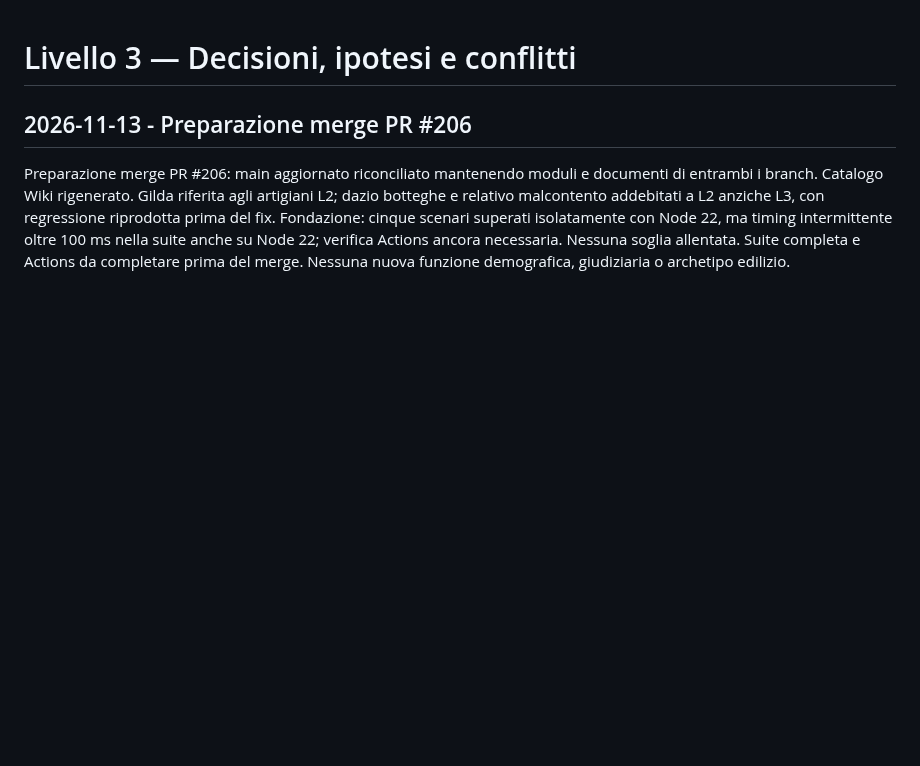
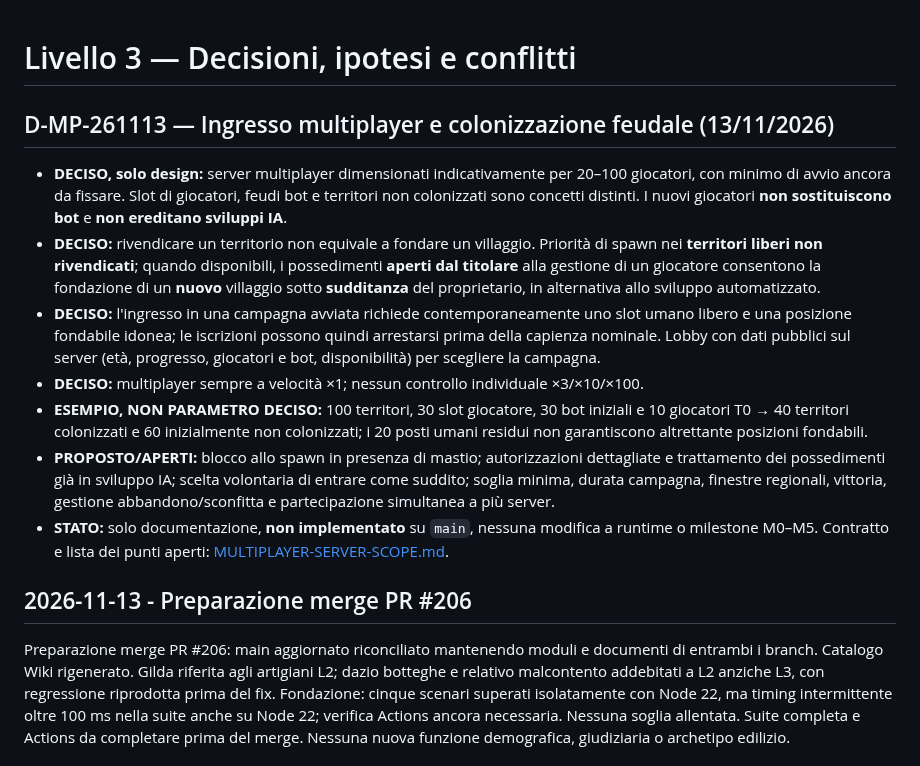
Before and after one commit to erykwest/CONQUER, a Markdown page: docs/context/DECISIONS.md, the part around the change. Drawn GitHub-style; blank space fills up the shorter version.

Commit message:
docs(context): record multiplayer feudal colonization in DECISIONS.md

```diff
--- a/docs/context/DECISIONS.md
+++ b/docs/context/DECISIONS.md
@@ -1,4 +1,15 @@
 # Livello 3 — Decisioni, ipotesi e conflitti
+
+## D-MP-261113 — Ingresso multiplayer e colonizzazione feudale (13/11/2026)
+
+- **DECISO, solo design:** server multiplayer dimensionati indicativamente per 20–100 giocatori, con minimo di avvio ancora da fissare. Slot di giocatori, feudi bot e territori non colonizzati sono concetti distinti. I nuovi giocatori **non sostituiscono bot** e **non ereditano sviluppi IA**.
+- **DECISO:** rivendicare un territorio non equivale a fondare un villaggio. Priorità di spawn nei **territori liberi non rivendicati**; quando disponibili, i possedimenti **aperti dal titolare** alla gestione di un giocatore consentono la fondazione di un **nuovo** villaggio sotto **sudditanza** del proprietario, in alternativa allo sviluppo automatizzato.
+- **DECISO:** l'ingresso in una campagna avviata richiede contemporaneamente uno slot umano libero e una posizione fondabile idonea; le iscrizioni possono quindi arrestarsi prima della capienza nominale. Lobby con dati pubblici sul server (età, progresso, giocatori e bot, disponibilità) per scegliere la campagna.
+- **DECISO:** multiplayer sempre a velocità ×1; nessun controllo individuale ×3/×10/×100.
+- **ESEMPIO, NON PARAMETRO DECISO:** 100 territori, 30 slot giocatore, 30 bot iniziali e 10 giocatori T0 → 40 territori colonizzati e 60 inizialmente non colonizzati; i 20 posti umani residui non garantiscono altrettante posizioni fondabili.
+- **PROPOSTO/APERTI:** blocco allo spawn in presenza di mastio; autorizzazioni dettagliate e trattamento dei possedimenti già in sviluppo IA; scelta volontaria di entrare come suddito; soglia minima, durata campagna, finestre regionali, vittoria, gestione abbandono/sconfitta e partecipazione simultanea a più server.
+- **STATO:** solo documentazione, **non implementato** su `main`, nessuna modifica a runtime o milestone M0–M5. Contratto e lista dei punti aperti: [MULTIPLAYER-SERVER-SCOPE.md](../MULTIPLAYER-SERVER-SCOPE.md).
+
 
 ## 2026-11-13 - Preparazione merge PR #206
 
```
